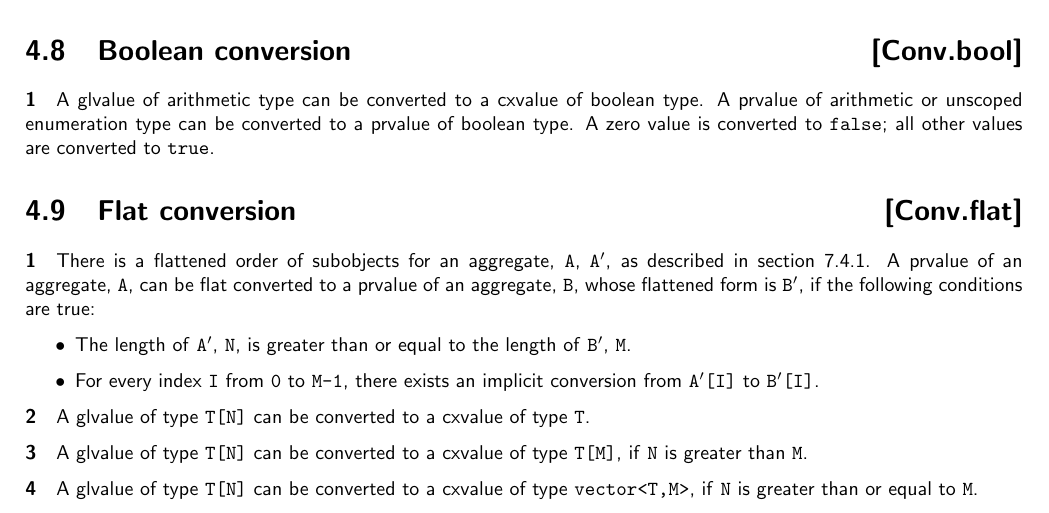
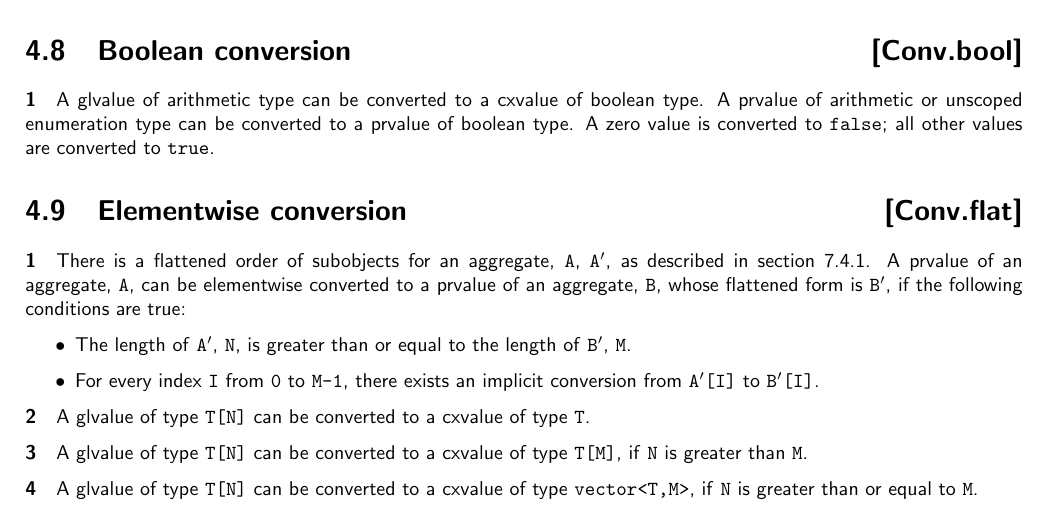
Before and after one commit to microsoft/hlsl-specs, a LaTeX thesis (specs/language/hlsl.tex, which reads specs/language/conversions.tex): part of page 23 of 55, cut so that both start at the same text. Compiled offline with pdfLaTeX.

Commit message:
Call it an elementwise conversion instead of flat conversion to more closely match the name of the implementation cast

```diff
--- a/specs/language/conversions.tex
+++ b/specs/language/conversions.tex
@@ -118,11 +118,11 @@ prvalue of arithmetic or unscoped enumeration type can be converted to a prvalue
 of boolean type. A zero value is converted to \texttt{false}; all other values
 are converted to \texttt{true}.
 
-\Sec{Flat conversion}{Conv.flat}
+\Sec{Elementwise conversion}{Conv.flat}
 
 \p There is a flattened order of subobjects for an aggregate, \texttt{A},
 \texttt{A$^\prime$}, as described in section \ref{Decl.Init.Agg}.  A prvalue of an aggregate,
-\texttt{A}, can be flat converted to a prvalue of an aggregate, \texttt{B}, whose flattened
+\texttt{A}, can be elementwise converted to a prvalue of an aggregate, \texttt{B}, whose flattened
 form is \texttt{B$^\prime$}, if the following conditions are true:
 \begin{itemize}
 \item The length of \texttt{A$^\prime$}, \texttt{N}, is greater than or equal to the
```
